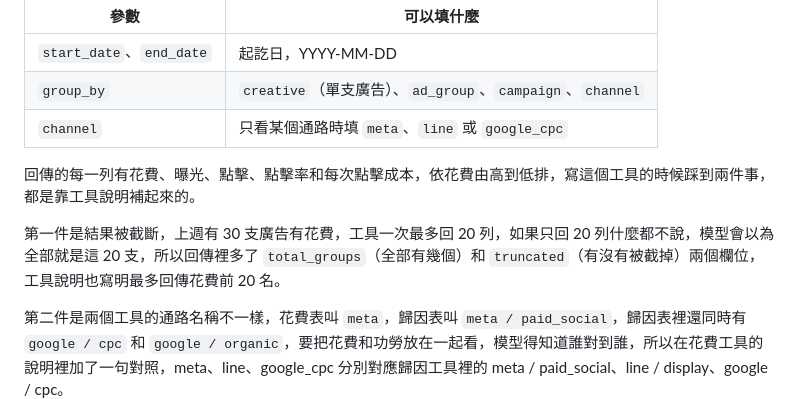
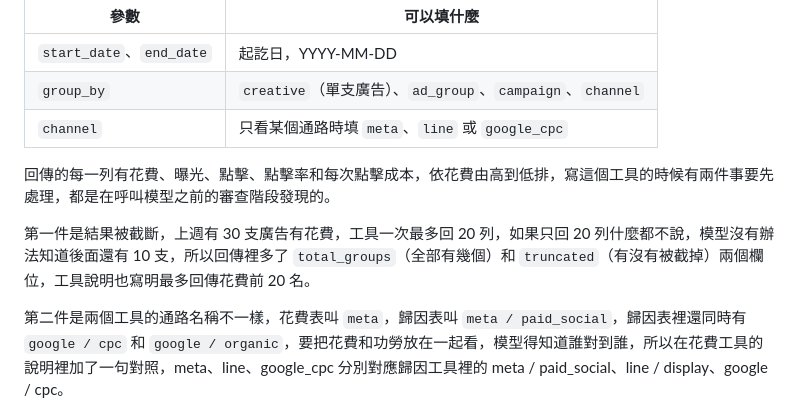
Before and after one commit to gminc/ai-driven-martech-pipeline, a Markdown page: docs/articles/day22-chat-assistant.md, the part around one of its changes. Rendered like a GitHub page.

```diff
--- a/docs/articles/day22-chat-assistant.md
+++ b/docs/articles/day22-chat-assistant.md
@@ -80,9 +80,9 @@ for turn, question in enumerate(questions, 1):
 | `group_by` | `creative`（單支廣告）、`ad_group`、`campaign`、`channel` |
 | `channel` | 只看某個通路時填 `meta`、`line` 或 `google_cpc` |
 
-回傳的每一列有花費、曝光、點擊、點擊率和每次點擊成本，依花費由高到低排，寫這個工具的時候踩到兩件事，都是靠工具說明補起來的。
+回傳的每一列有花費、曝光、點擊、點擊率和每次點擊成本，依花費由高到低排，寫這個工具的時候有兩件事要先處理，都是在呼叫模型之前的審查階段發現的。
 
-第一件是結果被截斷，上週有 30 支廣告有花費，工具一次最多回 20 列，如果只回 20 列什麼都不說，模型會以為全部就是這 20 支，所以回傳裡多了 `total_groups`（全部有幾個）和 `truncated`（有沒有被截掉）兩個欄位，工具說明也寫明最多回傳花費前 20 名。
+第一件是結果被截斷，上週有 30 支廣告有花費，工具一次最多回 20 列，如果只回 20 列什麼都不說，模型沒有辦法知道後面還有 10 支，所以回傳裡多了 `total_groups`（全部有幾個）和 `truncated`（有沒有被截掉）兩個欄位，工具說明也寫明最多回傳花費前 20 名。
 
 第二件是兩個工具的通路名稱不一樣，花費表叫 `meta`，歸因表叫 `meta / paid_social`，歸因表裡還同時有 `google / cpc` 和 `google / organic`，要把花費和功勞放在一起看，模型得知道誰對到誰，所以在花費工具的說明裡加了一句對照，meta、line、google_cpc 分別對應歸因工具裡的 meta / paid_social、line / display、google / cpc。
 
```
Also changed, not shown: other parts of docs/articles/day22-chat-assistant.md (+18 -16 lines).
